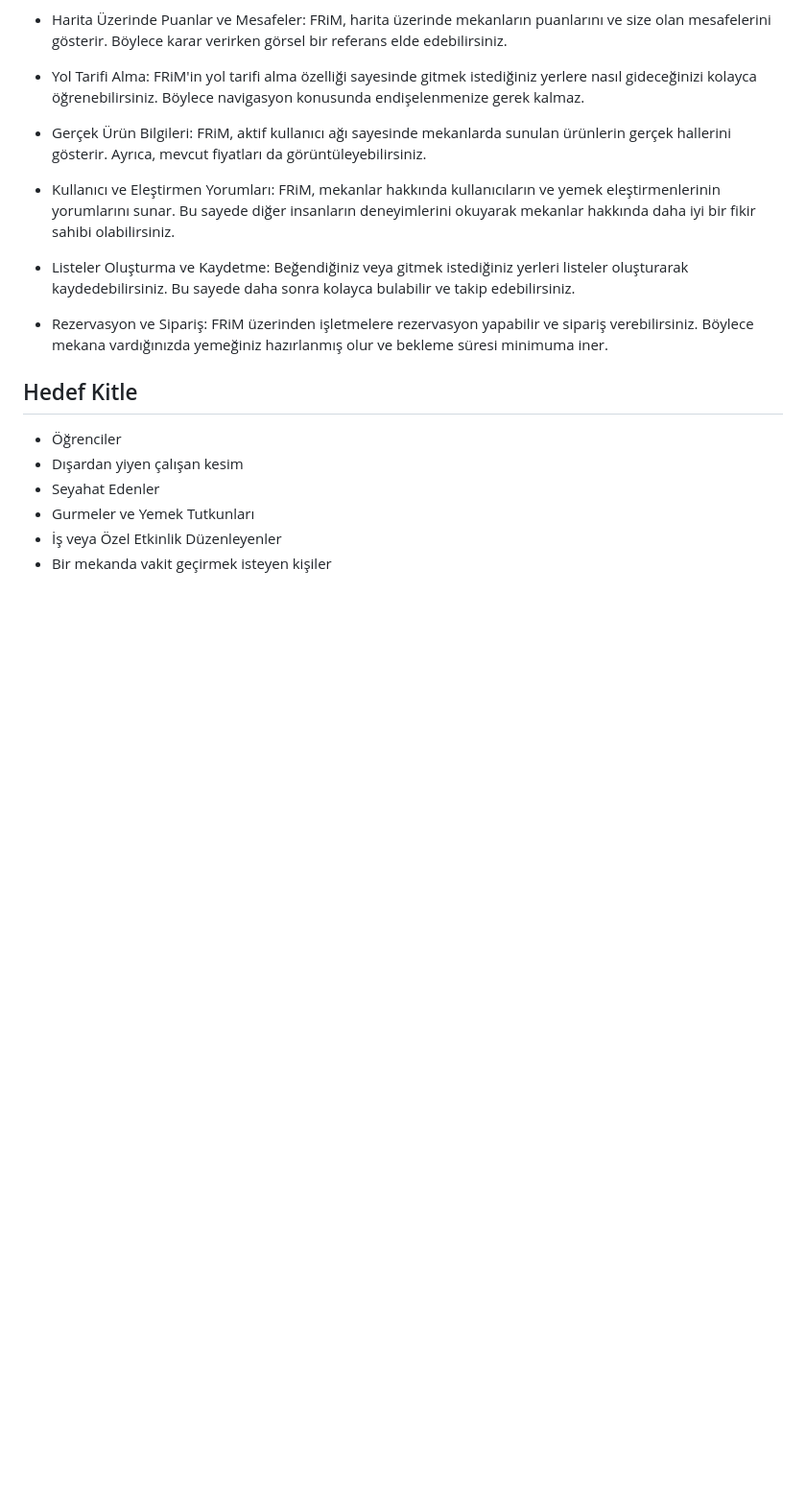
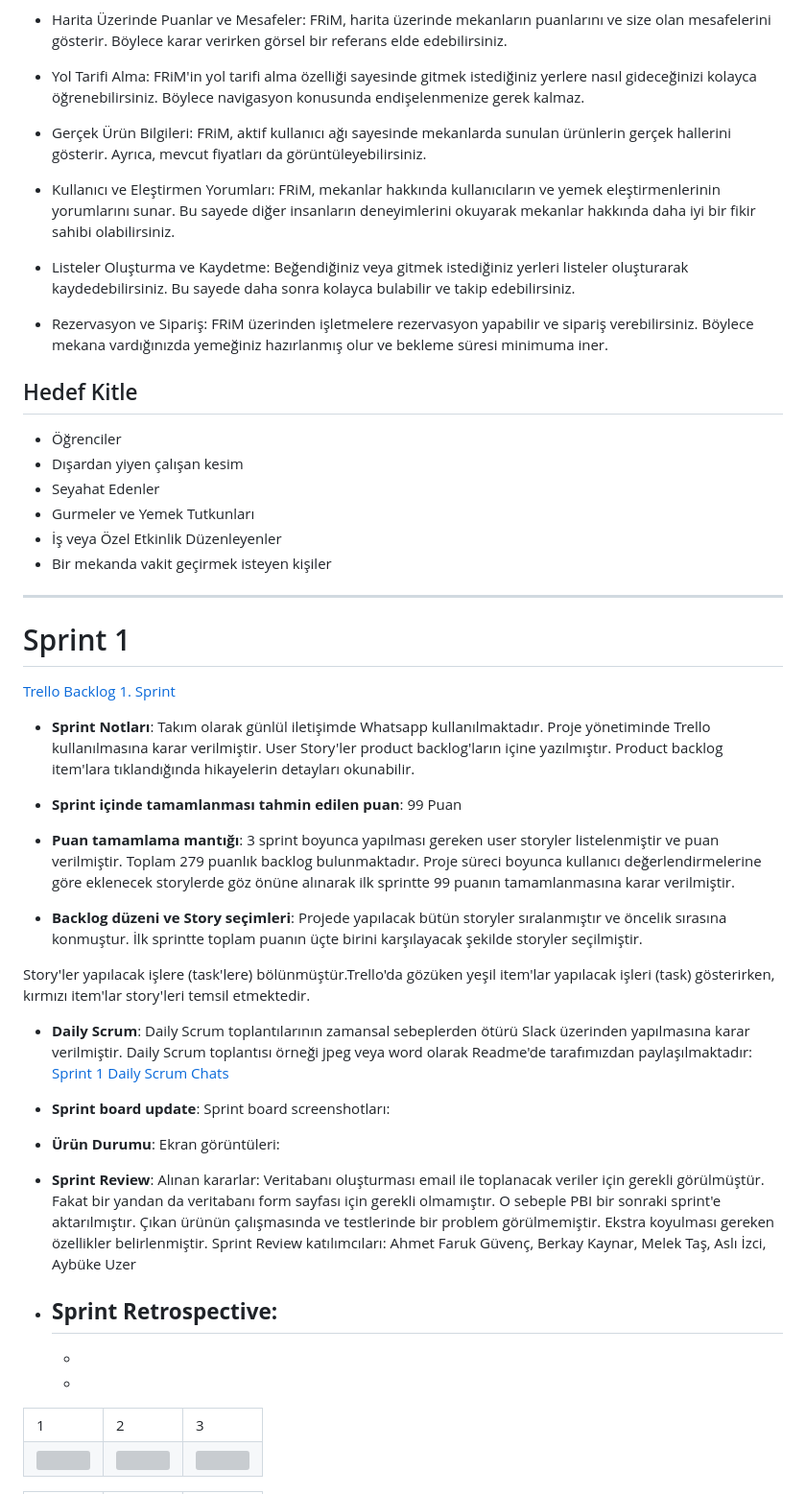
Before and after one commit to guvencahmetfaruk/BootCamp_F-116, a Markdown page: README.md, the part around one of its changes. Shown at 96% size. Drawn GitHub-style; blank space fills up the shorter version; grey boxes are pictures that could not be loaded.

```diff
--- a/README.md
+++ b/README.md
@@ -42,3 +42,47 @@ FRiM, dışarıda yeme ve içme mekanları ararken isteklere uygun yerleri bulma
 - Gurmeler ve Yemek Tutkunları
 - İş veya Özel Etkinlik Düzenleyenler
 - Bir mekanda vakit geçirmek isteyen kişiler
+
+---
+
+# Sprint 1
+[Trello Backlog 1. Sprint ](https://trello.com/b/FTFRADHE/sprint-1)
+- **Sprint Notları**: Takım olarak günlül iletişimde Whatsapp kullanılmaktadır. Proje yönetiminde Trello kullanılmasına karar verilmiştir. User Story'ler product backlog'ların içine yazılmıştır. Product backlog item'lara tıklandığında hikayelerin detayları okunabilir.
+
+- **Sprint içinde tamamlanması tahmin edilen puan**: 99 Puan
+
+- **Puan tamamlama mantığı**: 3 sprint boyunca yapılması gereken user storyler listelenmiştir ve puan verilmiştir. Toplam 279 puanlık backlog bulunmaktadır. Proje süreci boyunca kullanıcı değerlendirmelerine göre eklenecek storylerde göz önüne alınarak ilk sprintte 99 puanın tamamlanmasına karar verilmiştir.
+
+- **Backlog düzeni ve Story seçimleri**: Projede yapılacak bütün storyler sıralanmıştır ve öncelik sırasına konmuştur. İlk sprintte toplam puanın üçte birini karşılayacak şekilde storyler seçilmiştir.
+
+Story'ler yapılacak işlere (task'lere) bölünmüştür.Trello'da gözüken yeşil item'lar yapılacak işleri (task) gösterirken, kırmızı item'lar story'leri temsil etmektedir.
+
+- **Daily Scrum**: Daily Scrum toplantılarının zamansal sebeplerden ötürü Slack üzerinden yapılmasına karar verilmiştir. Daily Scrum toplantısı örneği jpeg veya word olarak Readme'de tarafımızdan paylaşılmaktadır: [Sprint 1 Daily Scrum Chats](https://github.com/OyunveUygulamaAkademisi/BootcampScrumTemplate/blob/main/ProjectManagement/Sprint1Documents/DailyScrumMeetingNotesSprint1.docx?raw=true)
+
+- **Sprint board update**: Sprint board screenshotları:
+
+
+- **Ürün Durumu**: Ekran görüntüleri:
+
+
+- **Sprint Review**:
+Alınan kararlar: Veritabanı oluşturması email ile toplanacak veriler için gerekli görülmüştür. Fakat bir yandan da veritabanı form sayfası için gerekli olmamıştır. O sebeple PBI bir sonraki sprint'e aktarılmıştır. Çıkan ürünün çalışmasında ve testlerinde bir problem görülmemiştir. Ekstra koyulması gereken özellikler belirlenmiştir. Sprint Review katılımcıları: Ahmet Faruk Güvenç, Berkay Kaynar, Melek Taş, Aslı İzci, Aybüke Uzer
+
+- **Sprint Retrospective:**
+  -
+  -
+  -
+<table>
+  <tr>
+    <td>1</td>
+     <td>2</td>
+     <td>3</td>
+
+
+  <tr>
+    <td><img src="" width="350" height="540"></td>
+    <td><img src="" width="350" height="540"></td>
+    <td><img src="" width="350" height="540"></td>
+
+ </table>
+
```
Also changed, not shown: other parts of README.md (+30 -0 lines).
